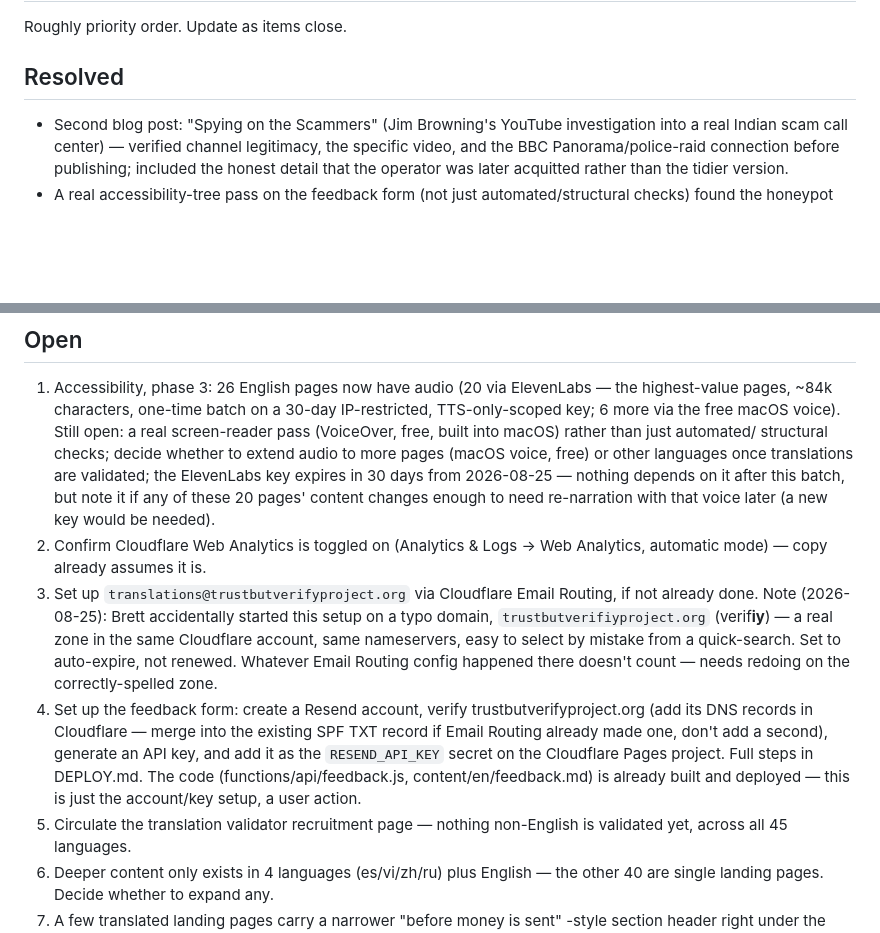
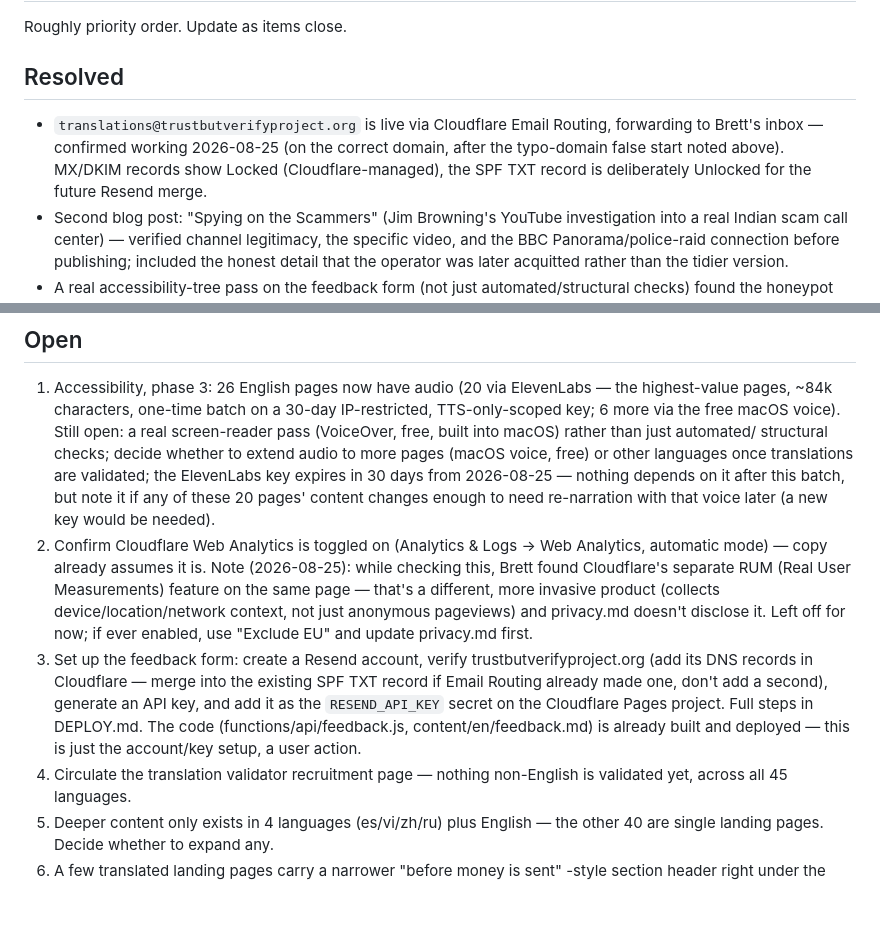
Before and after one commit to brettmorrison/trust-but-verify, a Markdown page: BACKLOG.md, 2 parts joined by grey strips. Drawn GitHub-style; blank space fills up the shorter version.

Commit message:
Update backlog: Email Routing confirmed live, note the RUM finding
Co-Authored-By: Claude Sonnet 5 <noreply@anthropic.com>

```diff
--- a/BACKLOG.md
+++ b/BACKLOG.md
@@ -3,6 +3,11 @@
 Roughly priority order. Update as items close.
 
 ## Resolved
+- `translations@trustbutverifyproject.org` is live via Cloudflare Email
+  Routing, forwarding to Brett's inbox — confirmed working 2026-08-25
+  (on the correct domain, after the typo-domain false start noted
+  above). MX/DKIM records show Locked (Cloudflare-managed), the SPF
+  TXT record is deliberately Unlocked for the future Resend merge.
 - Second blog post: "Spying on the Scammers" (Jim Browning's YouTube
   investigation into a real Indian scam call center) — verified channel
   legitimacy, the specific video, and the BBC Panorama/police-raid
@@ -188,15 +193,14 @@ Roughly priority order. Update as items close.
    20 pages' content changes enough to need re-narration with that
    voice later (a new key would be needed).
 2. Confirm Cloudflare Web Analytics is toggled on (Analytics & Logs → Web
-   Analytics, automatic mode) — copy already assumes it is.
-3. Set up `translations@trustbutverifyproject.org` via Cloudflare Email
-   Routing, if not already done. Note (2026-08-25): Brett accidentally
-   started this setup on a typo domain, `trustbutverifiyproject.org`
-   (verif**iy**) — a real zone in the same Cloudflare account, same
-   nameservers, easy to select by mistake from a quick-search. Set to
-   auto-expire, not renewed. Whatever Email Routing config happened
-   there doesn't count — needs redoing on the correctly-spelled zone.
-4. Set up the feedback form: create a Resend account, verify
+   Analytics, automatic mode) — copy already assumes it is. Note
+   (2026-08-25): while checking this, Brett found Cloudflare's separate
+   RUM (Real User Measurements) feature on the same page — that's a
+   different, more invasive product (collects device/location/network
+   context, not just anonymous pageviews) and privacy.md doesn't
+   disclose it. Left off for now; if ever enabled, use "Exclude EU"
+   and update privacy.md first.
+3. Set up the feedback form: create a Resend account, verify
    trustbutverifyproject.org (add its DNS records in Cloudflare —
    merge into the existing SPF TXT record if Email Routing already
    made one, don't add a second), generate an API key, and add it as
@@ -204,7 +208,7 @@ Roughly priority order. Update as items close.
    steps in DEPLOY.md. The code (functions/api/feedback.js,
    content/en/feedback.md) is already built and deployed — this is
    just the account/key setup, a user action.
-5. Circulate the translation validator recruitment page — nothing
+4. Circulate the translation validator recruitment page — nothing
    non-English is validated yet, across all 45 languages.
 6. Deeper content only exists in 4 languages (es/vi/zh/ru) plus English —
    the other 40 are single landing pages. Decide whether to expand any.
```
